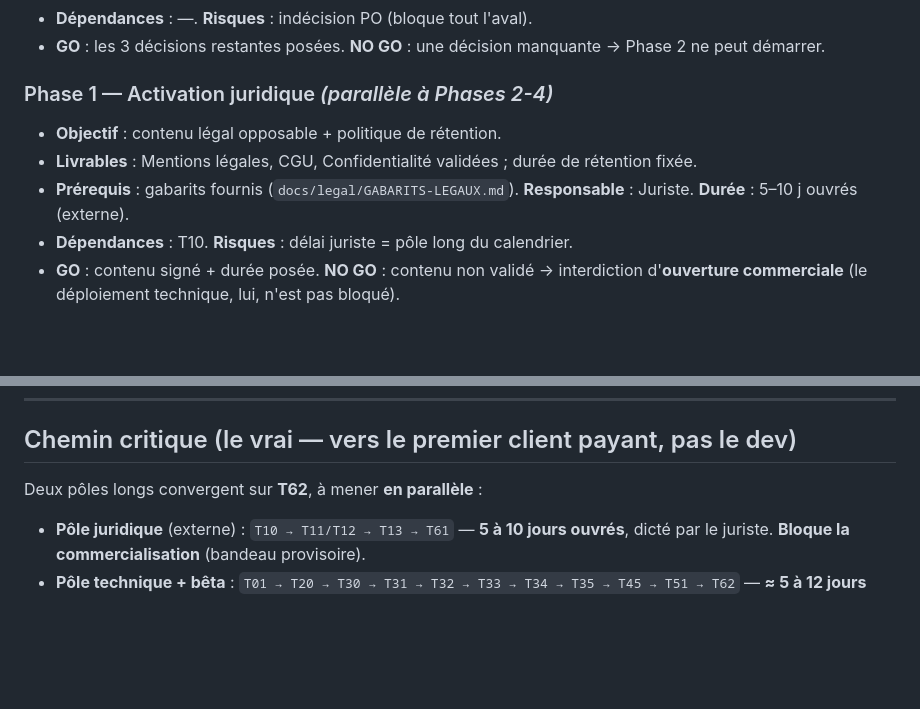
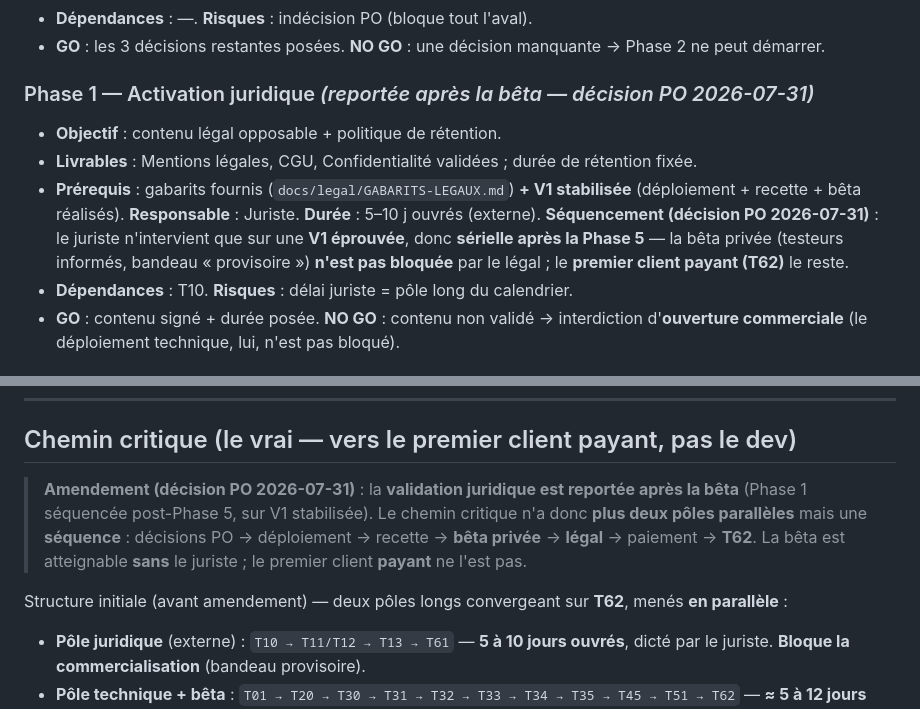
Before and after one commit to RAKINVEST/ARTIZEN-APP, a Markdown page: docs/release/MASTER_EXECUTION_PLAN_FINAL.md, 2 parts joined by grey strips. GitHub-like rendering; blank space fills up the shorter version.

Commit message:
docs(plan): validation juridique reportée après la bêta (décision PO)
Re-séquencement (décision PO 2026-07-31) : le juriste intervient sur une V1
stabilisée (après déploiement + recette + bêta privée). Phase 1 passe de
« parallèle » à « sérielle post-Phase 5 » ; le chemin critique devient une
séquence unique. La bêta privée n'est pas bloquée par le légal ; le premier
client payant (T62) le reste. Déclencheur d'édition : décision explicite du PO.

Co-Authored-By: Claude Opus 4.8 <noreply@anthropic.com>

```diff
--- a/docs/release/MASTER_EXECUTION_PLAN_FINAL.md
+++ b/docs/release/MASTER_EXECUTION_PLAN_FINAL.md
@@ -20,10 +20,10 @@ mécanique de contenu déjà écrit) · **Marketing** · **Support**.
 - **Dépendances** : —. **Risques** : indécision PO (bloque tout l'aval).
 - **GO** : les 3 décisions restantes posées. **NO GO** : une décision manquante → Phase 2 ne peut démarrer.
 
-### Phase 1 — Activation juridique *(parallèle à Phases 2-4)*
+### Phase 1 — Activation juridique *(reportée après la bêta — décision PO 2026-07-31)*
 - **Objectif** : contenu légal opposable + politique de rétention.
 - **Livrables** : Mentions légales, CGU, Confidentialité validées ; durée de rétention fixée.
-- **Prérequis** : gabarits fournis (`docs/legal/GABARITS-LEGAUX.md`). **Responsable** : Juriste. **Durée** : 5–10 j ouvrés (externe).
+- **Prérequis** : gabarits fournis (`docs/legal/GABARITS-LEGAUX.md`) **+ V1 stabilisée** (déploiement + recette + bêta réalisés). **Responsable** : Juriste. **Durée** : 5–10 j ouvrés (externe). **Séquencement (décision PO 2026-07-31)** : le juriste n'intervient que sur une **V1 éprouvée**, donc **sérielle après la Phase 5** — la bêta privée (testeurs informés, bandeau « provisoire ») **n'est pas bloquée** par le légal ; le **premier client payant (T62)** le reste.
 - **Dépendances** : T10. **Risques** : délai juriste = pôle long du calendrier.
 - **GO** : contenu signé + durée posée. **NO GO** : contenu non validé → interdiction d'**ouverture commerciale** (le déploiement technique, lui, n'est pas bloqué).
 
@@ -160,7 +160,9 @@ T50 (PO — process paiement + support)   ← branche PARALLÈLE
 
 ## Chemin critique (le vrai — vers le premier client payant, pas le dev)
 
-Deux pôles longs convergent sur **T62**, à mener **en parallèle** :
+> **Amendement (décision PO 2026-07-31)** : la **validation juridique est reportée après la bêta** (Phase 1 séquencée post-Phase 5, sur V1 stabilisée). Le chemin critique n'a donc **plus deux pôles parallèles** mais une **séquence** : décisions PO → déploiement → recette → **bêta privée** → **légal** → paiement → **T62**. La bêta est atteignable **sans** le juriste ; le premier client **payant** ne l'est pas.
+
+Structure initiale (avant amendement) — deux pôles longs convergeant sur **T62**, menés **en parallèle** :
 
 - **Pôle juridique** (externe) : `T10 → T11/T12 → T13 → T61` — **5 à 10 jours ouvrés**, dicté par le juriste. **Bloque la commercialisation** (bandeau provisoire).
 - **Pôle technique + bêta** : `T01 → T20 → T30 → T31 → T32 → T33 → T34 → T35 → T45 → T51 → T62` — **≈ 5 à 12 jours** (déploiement 2-3 j + bêta 3-7 j).
```
